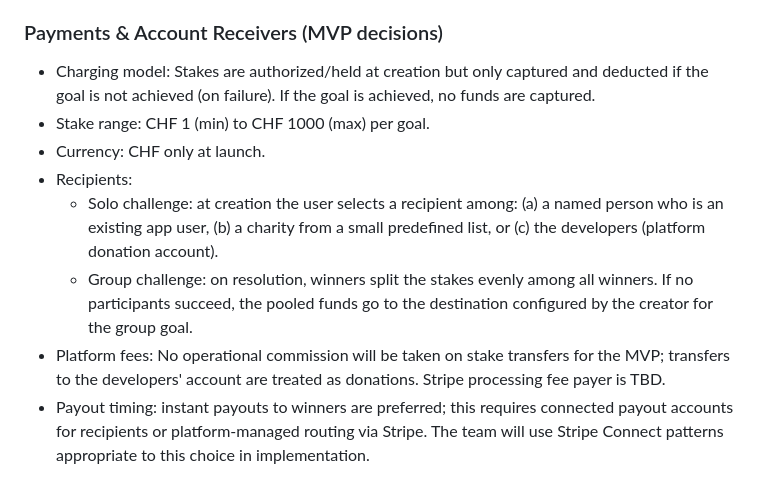
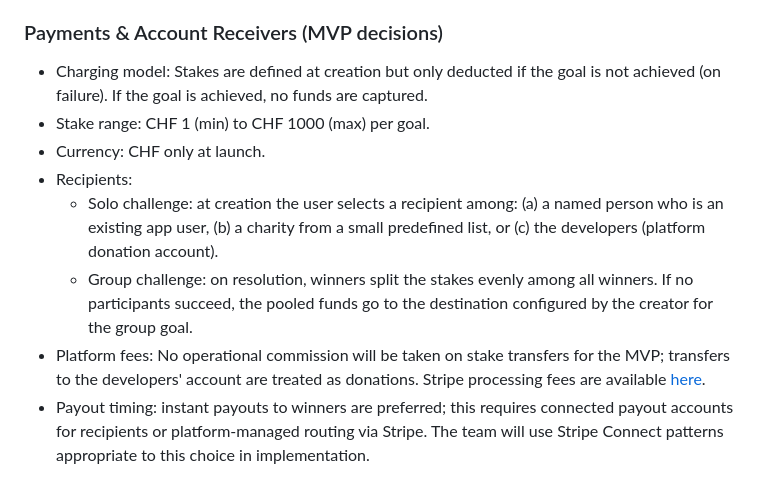
Before and after one commit to getcommitapp/commit, a Markdown page: docs/software-requirements-specification.md, the part around one of its changes. Drawn GitHub-style.

```diff
--- a/docs/software-requirements-specification.md
+++ b/docs/software-requirements-specification.md
@@ -126,7 +124,7 @@ toc: true
 
 ### Payments & Account Receivers (MVP decisions)
 
-- Charging model: Stakes are authorized/held at creation but only captured and
+- Charging model: Stakes are defined at creation but only
   deducted if the goal is not achieved (on failure). If the goal is achieved, no
   funds are captured.
 - Stake range: CHF 1 (min) to CHF 1000 (max) per goal.
@@ -140,7 +138,7 @@ toc: true
     configured by the creator for the group goal.
 - Platform fees: No operational commission will be taken on stake transfers for
   the MVP; transfers to the developers' account are treated as donations. Stripe
-  processing fee payer is TBD.
+  processing fees are available [here](https://stripe.com/fr-ch/pricing/local-payment-methods).
 - Payout timing: instant payouts to winners are preferred; this requires
   connected payout accounts for recipients or platform-managed routing via
   Stripe. The team will use Stripe Connect patterns appropriate to this choice
```
Also changed, not shown: other parts of docs/software-requirements-specification.md (+6 -9 lines).
